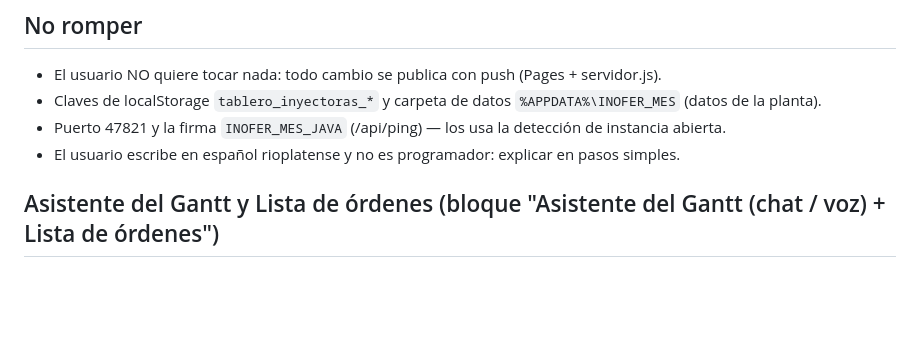
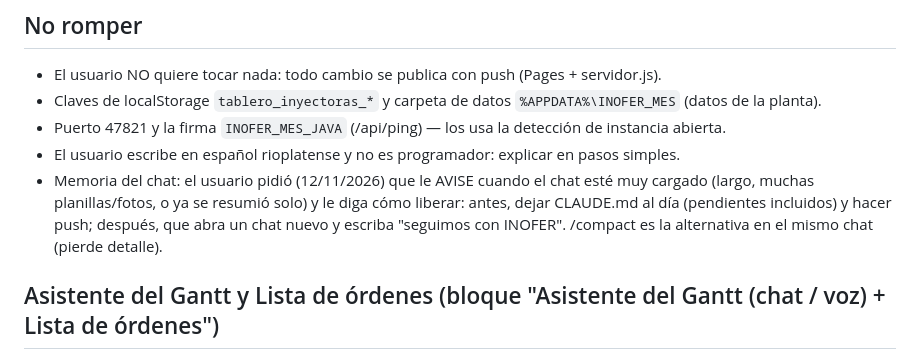
Before and after one commit to Inofer-admin/INOFER, a Markdown page: inofer/CLAUDE.md, the part around the change. Rendered like a GitHub page; blank space fills up the shorter version.

Commit message:
CLAUDE.md: avisar al usuario cuando haya que liberar memoria
Co-Authored-By: Claude Opus 5.5 <noreply@anthropic.com>
Claude-Session: https://claude.ai/code/session_01QUpMcgLQMtbEew57JVSXmD

```diff
--- a/inofer/CLAUDE.md
+++ b/inofer/CLAUDE.md
@@ -67,6 +67,7 @@ Todas las PC (programa Java) y celulares (web/PWA) se actualizan solos desde ac
 - Claves de localStorage `tablero_inyectoras_*` y carpeta de datos `%APPDATA%\INOFER_MES` (datos de la planta).
 - Puerto 47821 y la firma `INOFER_MES_JAVA` (/api/ping) — los usa la detección de instancia abierta.
 - El usuario escribe en español rioplatense y no es programador: explicar en pasos simples.
+- Memoria del chat: el usuario pidió (12/11/2026) que le AVISE cuando el chat esté muy cargado (largo, muchas planillas/fotos, o ya se resumió solo) y le diga cómo liberar: antes, dejar CLAUDE.md al día (pendientes incluidos) y hacer push; después, que abra un chat nuevo y escriba "seguimos con INOFER". /compact es la alternativa en el mismo chat (pierde detalle).
 
 ## Asistente del Gantt y Lista de órdenes (bloque "Asistente del Gantt (chat / voz) + Lista de órdenes")
 - Panel `#inoferGanttChat` en viewGantt: `inoferGanttChat(texto)` interpreta frases en español (parser local; si no entiende y hay `geminiApiKey`, pide ops JSON a Gemini) y aplica ops: set, add, move_day, move_mach, swap, remove, aux, week, undo, show. Índices de día = columnas del Gantt (0=Dom,1=Lun…6=Sáb).
```
